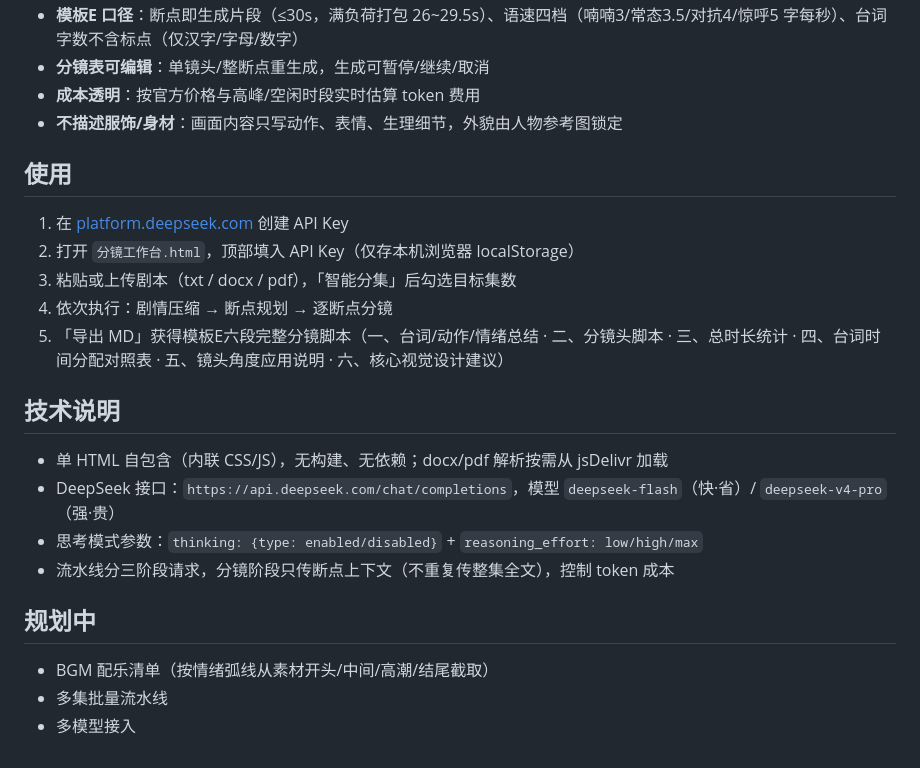
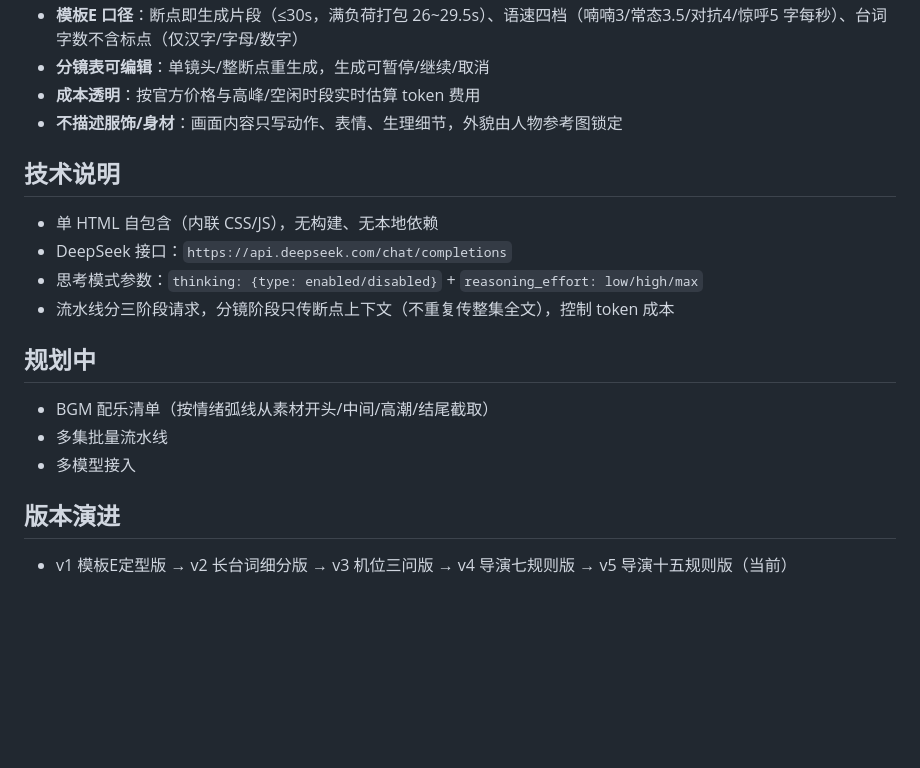
Before and after one commit to yangchang1206/storyboard-workbench, a Markdown page: README.md, the part around the change printed below. Rendered like a GitHub page; blank space fills up the shorter version.

```diff
--- a/README.md
+++ b/README.md
@@ -12,18 +58,10 @@
 - **成本透明**：按官方价格与高峰/空闲时段实时估算 token 费用
 - **不描述服饰/身材**：画面内容只写动作、表情、生理细节，外貌由人物参考图锁定
 
-## 使用
-
-1. 在 [platform.deepseek.com](https://platform.deepseek.com) 创建 API Key
-2. 打开 `分镜工作台.html`，顶部填入 API Key（仅存本机浏览器 localStorage）
-3. 粘贴或上传剧本（txt / docx / pdf），「智能分集」后勾选目标集数
-4. 依次执行：剧情压缩 → 断点规划 → 逐断点分镜
-5. 「导出 MD」获得模板E六段完整分镜脚本（一、台词/动作/情绪总结 · 二、分镜头脚本 · 三、总时长统计 · 四、台词时间分配对照表 · 五、镜头角度应用说明 · 六、核心视觉设计建议）
-
 ## 技术说明
 
-- 单 HTML 自包含（内联 CSS/JS），无构建、无依赖；docx/pdf 解析按需从 jsDelivr 加载
-- DeepSeek 接口：`https://api.deepseek.com/chat/completions`，模型 `deepseek-flash`（快·省）/ `deepseek-v4-pro`（强·贵）
+- 单 HTML 自包含（内联 CSS/JS），无构建、无本地依赖
+- DeepSeek 接口：`https://api.deepseek.com/chat/completions`
 - 思考模式参数：`thinking: {type: enabled/disabled}` + `reasoning_effort: low/high/max`
 - 流水线分三阶段请求，分镜阶段只传断点上下文（不重复传整集全文），控制 token 成本
 
@@ -32,3 +70,7 @@
 - BGM 配乐清单（按情绪弧线从素材开头/中间/高潮/结尾截取）
 - 多集批量流水线
 - 多模型接入
+
+## 版本演进
+
+- v1 模板E定型版 → v2 长台词细分版 → v3 机位三问版 → v4 导演七规则版 → v5 导演十五规则版（当前）
```
Also changed, not shown: other parts of README.md (+49 -3 lines), docs/分镜方法论-v5/SKILL.md (added, +86 -0 lines), docs/preview/分镜工作台_desktop.jpg (added), docs/preview/分镜工作台_mobile.jpg (added), 8 other files.
